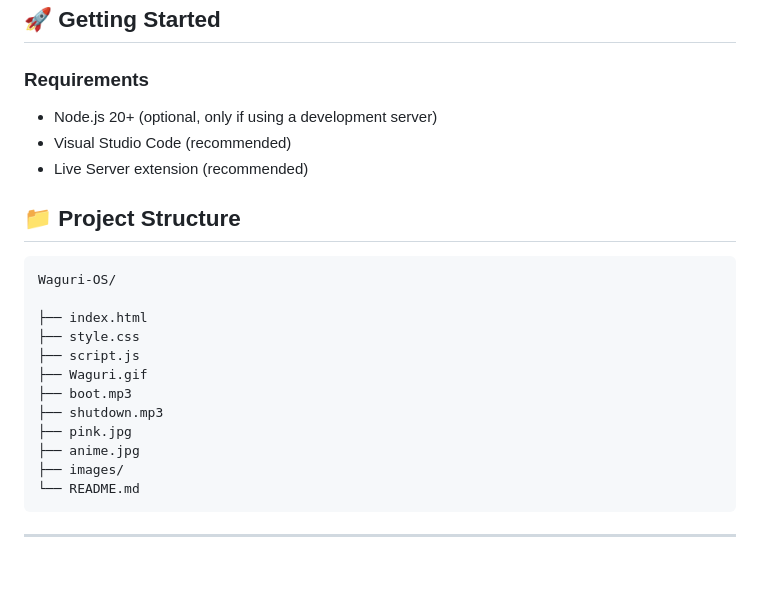
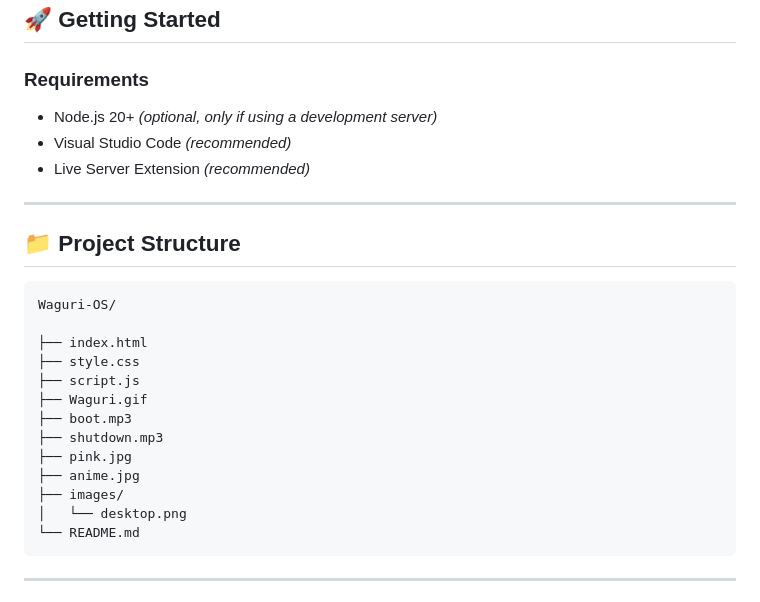
Before and after one commit to umi599/NovaOS, a Markdown page: README.md, the part around the change printed below. GitHub-like rendering; blank space fills up the shorter version.

````diff
--- a/README.md
+++ b/README.md
@@ -37,13 +50,15 @@ Waguri OS recreates the experience of a real desktop operating system inside a w
 
 ### Requirements
 
-* Node.js 20+ (optional, only if using a development server)
-* Visual Studio Code (recommended)
-* Live Server extension (recommended)
+- Node.js 20+ *(optional, only if using a development server)*
+- Visual Studio Code *(recommended)*
+- Live Server Extension *(recommended)*
+
+---
 
 ## 📁 Project Structure
 
-```
+```text
 Waguri-OS/
 
 ├── index.html
@@ -55,6 +70,7 @@ Waguri-OS/
 ├── pink.jpg
 ├── anime.jpg
 ├── images/
+│   └── desktop.png
 └── README.md
 ```
 
````
Also changed, not shown: other parts of README.md (+56 -42 lines), desktop.png (added), 2 other files.
